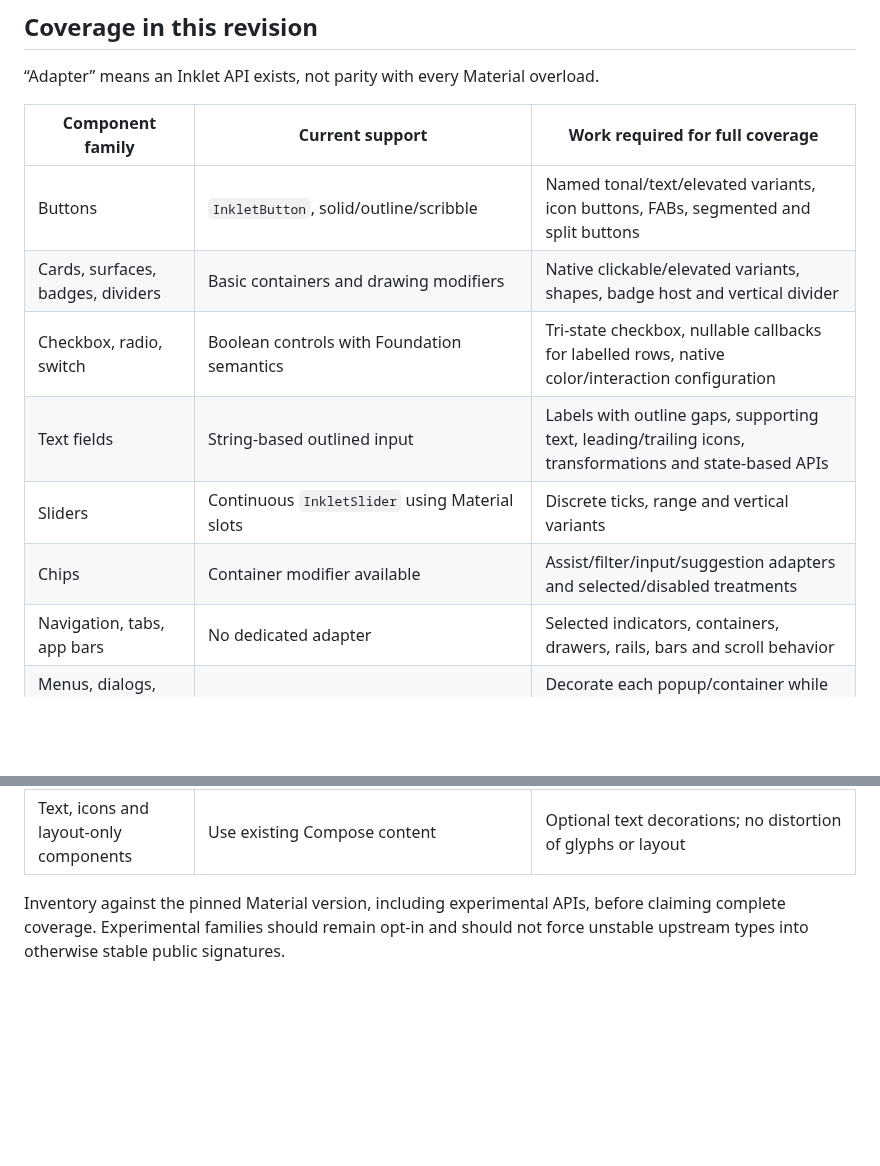
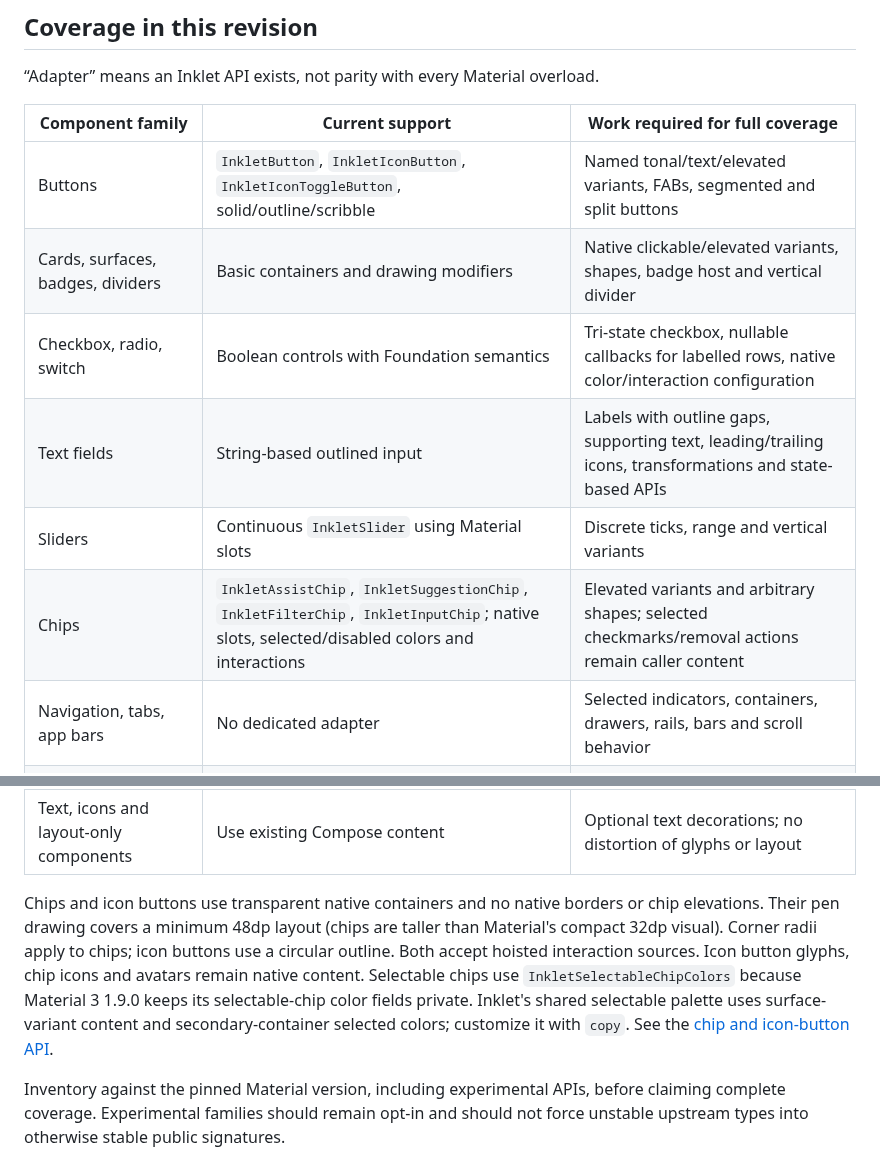
Before and after one commit to ggoggam/inklet, a Markdown page: docs/material3-coverage.md, 2 parts joined by grey strips. Rendered like a GitHub page; blank space fills up the shorter version.

```diff
--- a/docs/material3-coverage.md
+++ b/docs/material3-coverage.md
@@ -45,17 +45,27 @@ promising automatic restyling of arbitrary descendants.
 
 | Component family | Current support | Work required for full coverage |
 | --- | --- | --- |
-| Buttons | `InkletButton`, solid/outline/scribble | Named tonal/text/elevated variants, icon buttons, FABs, segmented and split buttons |
+| Buttons | `InkletButton`, `InkletIconButton`, `InkletIconToggleButton`, solid/outline/scribble | Named tonal/text/elevated variants, FABs, segmented and split buttons |
 | Cards, surfaces, badges, dividers | Basic containers and drawing modifiers | Native clickable/elevated variants, shapes, badge host and vertical divider |
 | Checkbox, radio, switch | Boolean controls with Foundation semantics | Tri-state checkbox, nullable callbacks for labelled rows, native color/interaction configuration |
 | Text fields | String-based outlined input | Labels with outline gaps, supporting text, leading/trailing icons, transformations and state-based APIs |
 | Sliders | Continuous `InkletSlider` using Material slots | Discrete ticks, range and vertical variants |
-| Chips | Container modifier available | Assist/filter/input/suggestion adapters and selected/disabled treatments |
+| Chips | `InkletAssistChip`, `InkletSuggestionChip`, `InkletFilterChip`, `InkletInputChip`; native slots, selected/disabled colors and interactions | Elevated variants and arbitrary shapes; selected checkmarks/removal actions remain caller content |
 | Navigation, tabs, app bars | No dedicated adapter | Selected indicators, containers, drawers, rails, bars and scroll behavior |
 | Menus, dialogs, sheets, tooltips, snackbars | No dedicated adapter | Decorate each popup/container while retaining native dismissal, focus and positioning |
 | Progress indicators | Linear/circular, determinate/indeterminate, progress semantics and RTL linear direction; loading clock independent of boil | Material track gaps, stop markers, exact loading choreography and expressive variants |
 | Search, date/time pickers, carousels and other composites | No dedicated adapter | Audit public slots; compose supported subcomponents or provide documented native fallbacks |
 | Text, icons and layout-only components | Use existing Compose content | Optional text decorations; no distortion of glyphs or layout |
+
+Chips and icon buttons use transparent native containers and no native borders or
+chip elevations. Their pen drawing covers a minimum 48dp layout (chips are taller
+than Material's compact 32dp visual). Corner radii apply to chips; icon buttons use
+a circular outline. Both accept hoisted interaction sources. Icon button glyphs,
+chip icons and avatars remain native content. Selectable chips use
+`InkletSelectableChipColors` because Material 3 1.9.0 keeps its selectable-chip
+color fields private. Inklet's shared selectable palette uses surface-variant
+content and secondary-container selected colors; customize it with `copy`.
+See the [chip and icon-button API](../README.md#chips-and-icon-buttons).
 
 Inventory against the pinned Material version, including experimental APIs, before
 claiming complete coverage. Experimental families should remain opt-in and should
```
Also changed, not shown: README.md (+60 -2 lines), docs/preview-dark.png, docs/preview-light.png, docs/preview-narrow.png, 13 other files.
